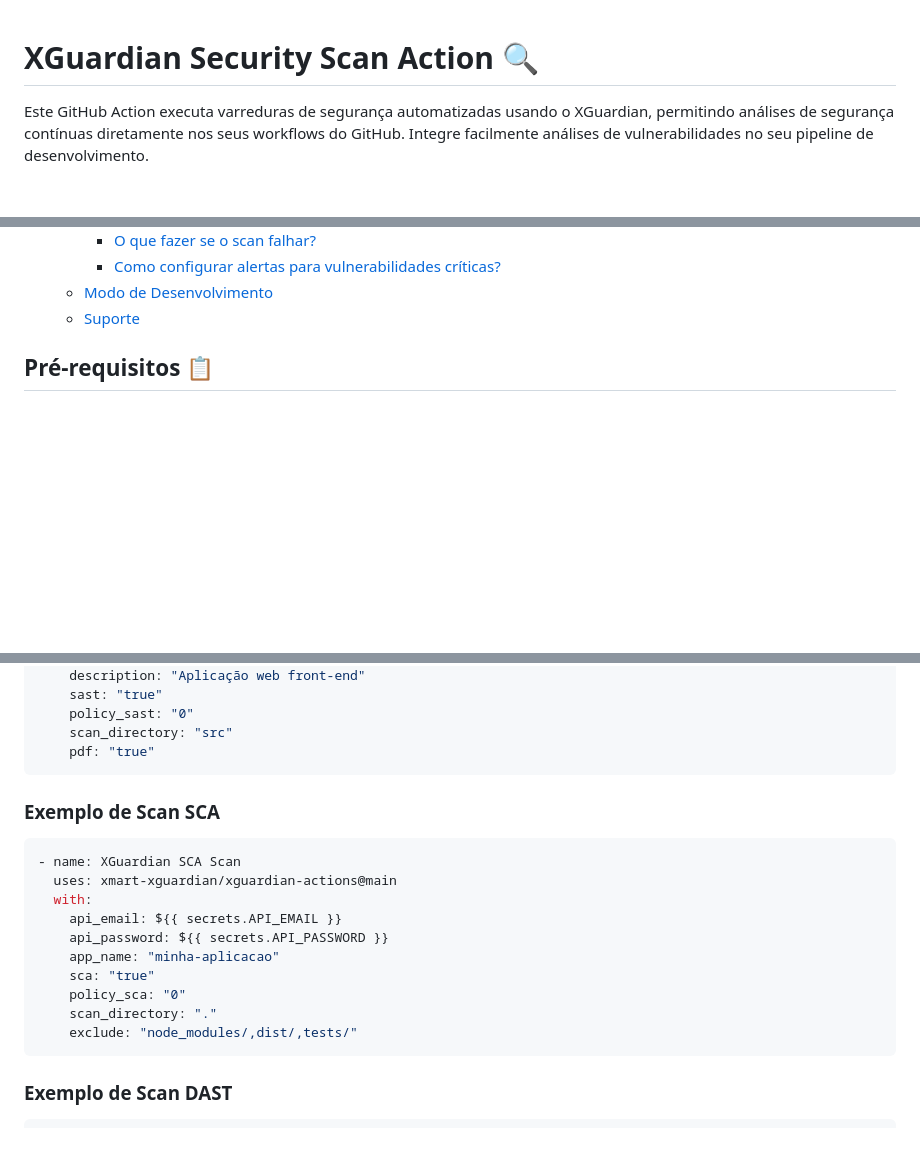
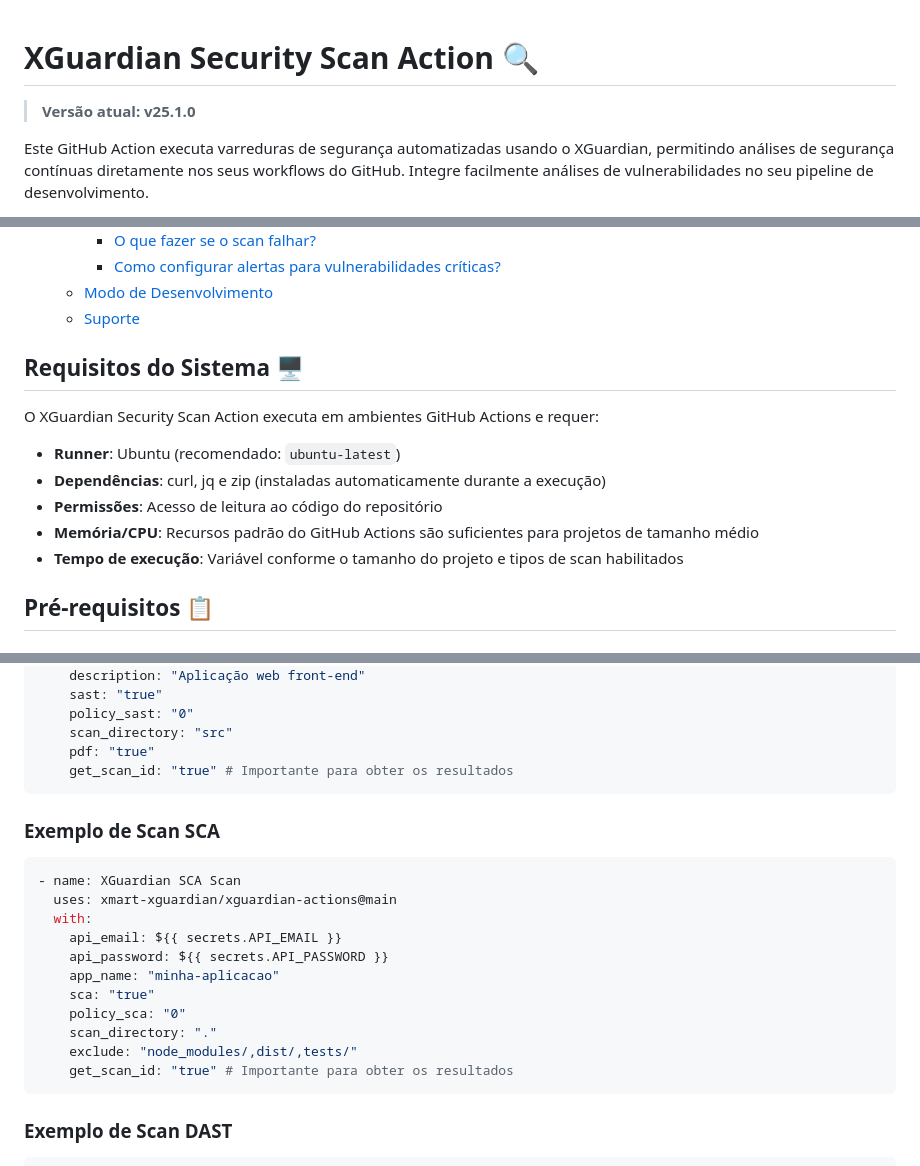
Before and after one commit to victorf-xmart/juice-shop-actions, a Markdown page: .github/NEW-README.md, 3 parts joined by grey strips. Rendered like a GitHub page; blank space fills up the shorter version.

````diff
--- a/.github/NEW-README.md
+++ b/.github/NEW-README.md
@@ -1,4 +1,6 @@
 # XGuardian Security Scan Action 🔍
+
+> **Versão atual: v25.1.0**
 
 Este GitHub Action executa varreduras de segurança automatizadas usando o XGuardian, permitindo análises de segurança contínuas diretamente nos seus workflows do GitHub. Integre facilmente análises de vulnerabilidades no seu pipeline de desenvolvimento.
 
@@ -40,6 +43,16 @@ Este GitHub Action executa varreduras de segurança automatizadas usando o XGuar
     - [Como configurar alertas para vulnerabilidades críticas?](#como-configurar-alertas-para-vulnerabilidades-críticas)
   - [Modo de Desenvolvimento](#modo-de-desenvolvimento)
   - [Suporte](#suporte)
+
+## Requisitos do Sistema 🖥️
+
+O XGuardian Security Scan Action executa em ambientes GitHub Actions e requer:
+
+- **Runner**: Ubuntu (recomendado: `ubuntu-latest`)
+- **Dependências**: curl, jq e zip (instaladas automaticamente durante a execução)
+- **Permissões**: Acesso de leitura ao código do repositório
+- **Memória/CPU**: Recursos padrão do GitHub Actions são suficientes para projetos de tamanho médio
+- **Tempo de execução**: Variável conforme o tamanho do projeto e tipos de scan habilitados
 
 ## Pré-requisitos 📋
 
@@ -158,6 +171,7 @@ jobs:
     policy_sast: "0"
     scan_directory: "src"
     pdf: "true"
+    get_scan_id: "true" # Importante para obter os resultados
 ```
 
 ### Exemplo de Scan SCA
@@ -173,6 +187,7 @@ jobs:
     policy_sca: "0"
     scan_directory: "."
     exclude: "node_modules/,dist/,tests/"
+    get_scan_id: "true" # Importante para obter os resultados
 ```
 
 ### Exemplo de Scan DAST
````
Also changed, not shown: other parts of .github/NEW-README.md (+33 -11 lines).
